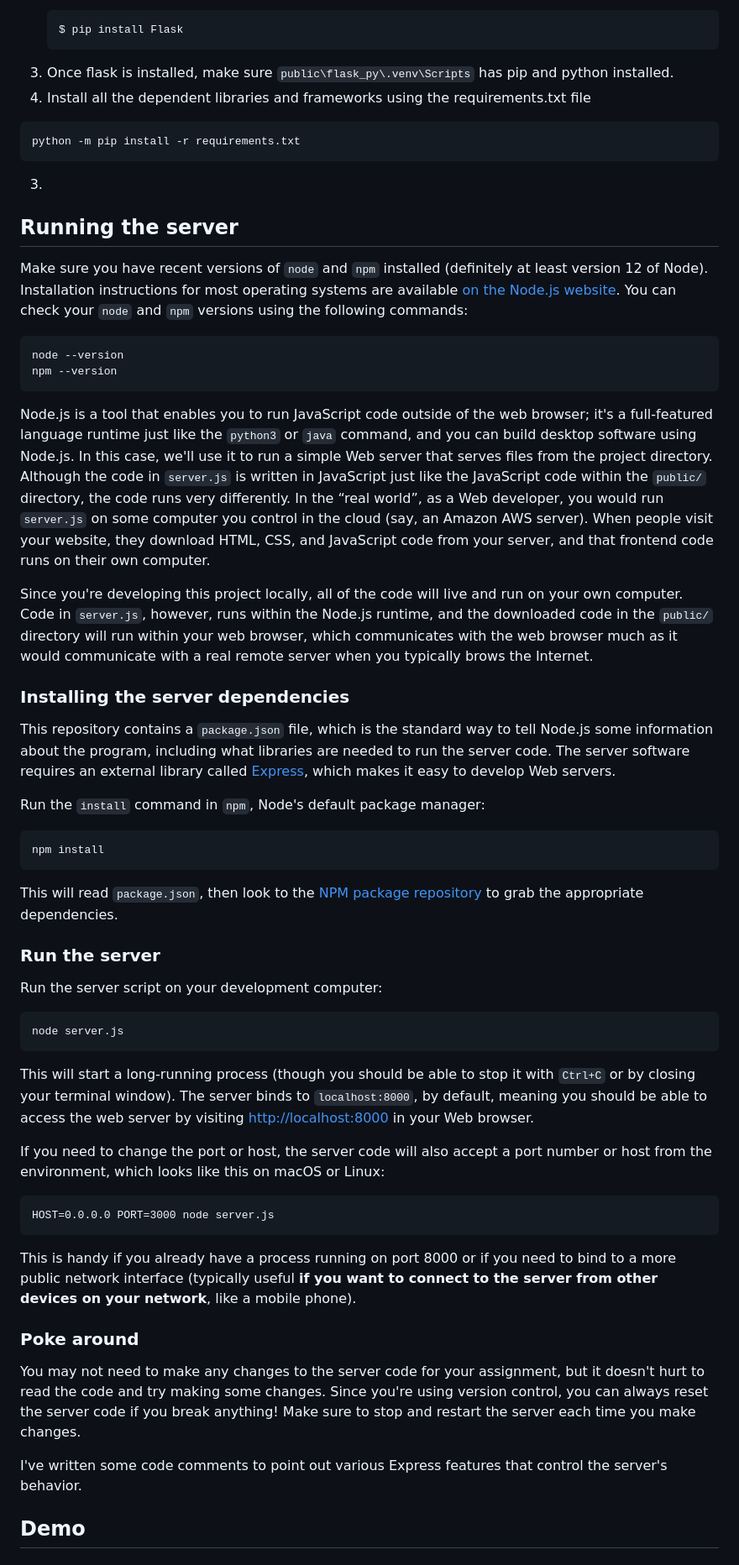
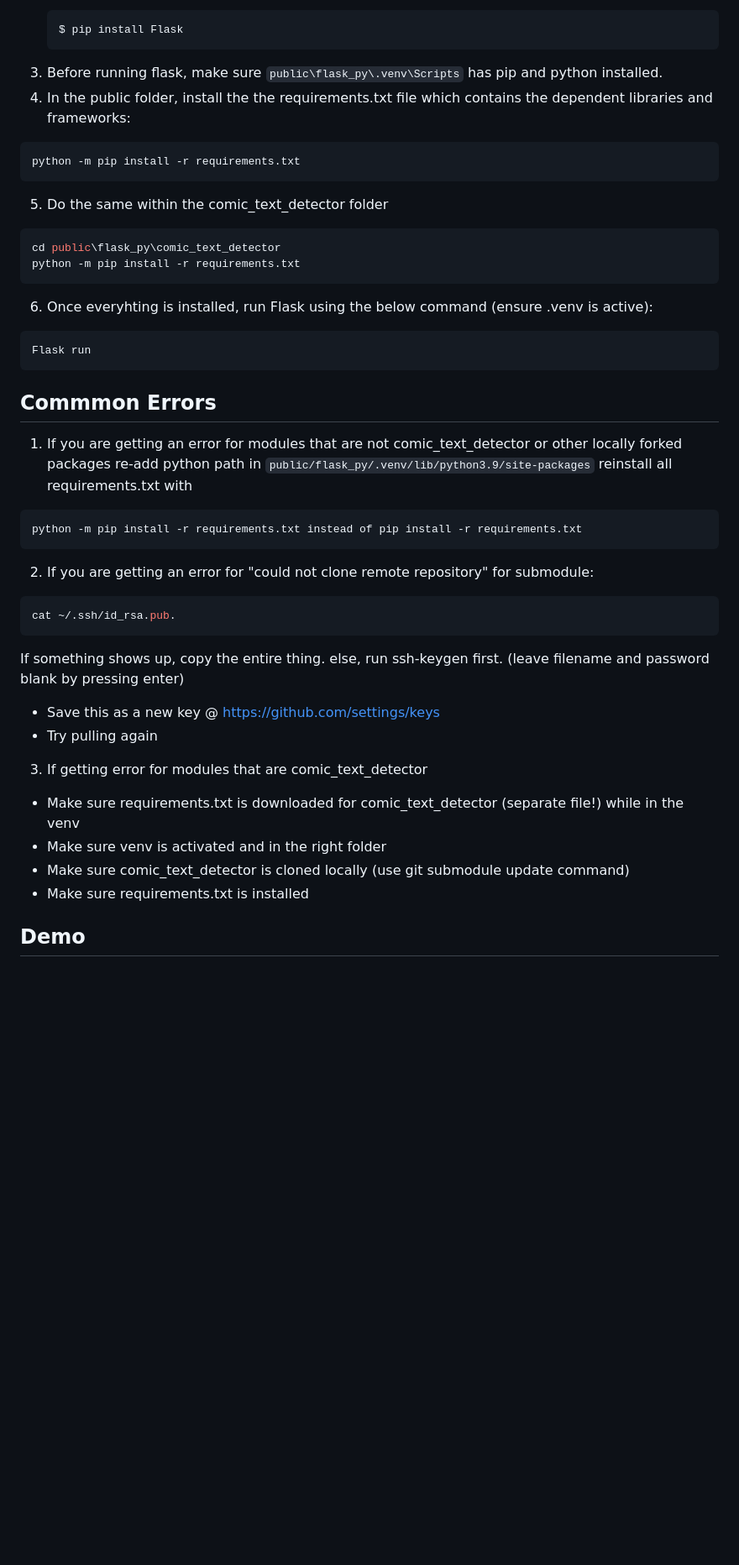
Before and after one commit to misha-wu/cs160-final-project, a Markdown page: README.md, the part around the change printed below. Shown: that part at 84% size. Rendered like a GitHub page; blank space fills up the shorter version.

````diff
--- a/README.md
+++ b/README.md
@@ -35,73 +35,43 @@ git clone https://github.com/misha-wu/cs160-final-project
   ```bash
   $ pip install Flask
   ```
-3. Once flask is installed, make sure `public\flask_py\.venv\Scripts` has pip and python installed.
-5. Install all the dependent libraries and frameworks using the requirements.txt file
+3. Before running flask, make sure `public\flask_py\.venv\Scripts` has pip and python installed.
+4. In the public folder, install the the requirements.txt file which contains the dependent libraries and frameworks:
 ```bash
 python -m pip install -r requirements.txt
 ```
-3.
-
-
-## Running the server
-
-Make sure you have recent versions of `node` and `npm` installed (definitely at least version 12 of Node).
-Installation instructions for most operating systems are available [on the Node.js website](https://nodejs.org/en/download).
-You can check your `node` and `npm` versions using the following commands:
-
+5. Do the same within the comic_text_detector folder
 ```bash
-node --version
-npm --version
+cd public\flask_py\comic_text_detector
+python -m pip install -r requirements.txt
+```
+6. Once everyhting is installed, run Flask using the below command (ensure .venv is active):
+```bash
+Flask run
 ```
 
-Node.js is a tool that enables you to run JavaScript code outside of the web browser; it's a full-featured language runtime just like the `python3` or `java` command, and you can build desktop software using Node.js.
-In this case, we'll use it to run a simple Web server that serves files from the project directory.
-Although the code in `server.js` is written in JavaScript just like the JavaScript code within the `public/` directory, the code runs very differently.
-In the &ldquo;real world&rdquo;, as a Web developer, you would run `server.js` on some computer you control in the cloud (say, an Amazon AWS server).
-When people visit your website, they download HTML, CSS, and JavaScript code from your server, and that frontend code runs on their own computer.
+## Commmon Errors
 
-Since you're developing this project locally, all of the code will live and run on your own computer.
-Code in `server.js`, however, runs within the Node.js runtime, and the downloaded code in the `public/` directory will run within your web browser, which communicates with the web browser much as it would communicate with a real remote server when you typically brows the Internet.
-
-### Installing the server dependencies
-
-This repository contains a `package.json` file, which is the standard way to tell Node.js some information about the program, including what libraries are needed to run the server code.
-The server software requires an external library called [Express](https://expressjs.com/), which makes it easy to develop Web servers.
-
-Run the `install` command in `npm`, Node's default package manager:
-
+1. If you are getting an error for modules that are not comic_text_detector or other locally forked packages
+re-add python path in `public/flask_py/.venv/lib/python3.9/site-packages`
+reinstall all requirements.txt with
 ```bash
-npm install
+python -m pip install -r requirements.txt instead of pip install -r requirements.txt
 ```
 
-This will read `package.json`, then look to the [NPM package repository](https://www.npmjs.com/) to grab the appropriate dependencies.
+2. If you are getting an error for "could not clone remote repository" for submodule:
+```bash
+cat ~/.ssh/id_rsa.pub.
+```
+If something shows up, copy the entire thing. else, run ssh-keygen first. (leave filename and password blank by pressing enter)
+- Save this as a new key @ https://github.com/settings/keys
+- Try pulling again
 
-### Run the server
-
-Run the server script on your development computer:
-
-```bash
-node server.js
-```
-
-This will start a long-running process (though you should be able to stop it with `Ctrl+C` or by closing your terminal window).
-The server binds to `localhost:8000`, by default, meaning you should be able to access the web server by visiting [http://localhost:8000](http://localhost:8000) in your Web browser.
-
-If you need to change the port or host, the server code will also accept a port number or host from the environment, which looks like this on macOS or Linux:
-
-```
-HOST=0.0.0.0 PORT=3000 node server.js
-```
-
-This is handy if you already have a process running on port 8000 or if you need to bind to a more public network interface (typically useful **if you want to connect to the server from other devices on your network**, like a mobile phone).
-
-### Poke around
-
-You may not need to make any changes to the server code for your assignment, but it doesn't hurt to read the code and try making some changes.
-Since you're using version control, you can always reset the server code if you break anything!
-Make sure to stop and restart the server each time you make changes.
-
-I've written some code comments to point out various Express features that control the server's behavior.
+3. If getting error for modules that are comic_text_detector
+- Make sure requirements.txt is downloaded for comic_text_detector (separate file!) while in the venv
+- Make sure venv is activated and in the right folder
+- Make sure comic_text_detector is cloned locally (use git submodule update command)
+- Make sure requirements.txt is installed
 
 ## Demo
 
````
Also changed, not shown: other parts of README.md (+1 -1 lines).
